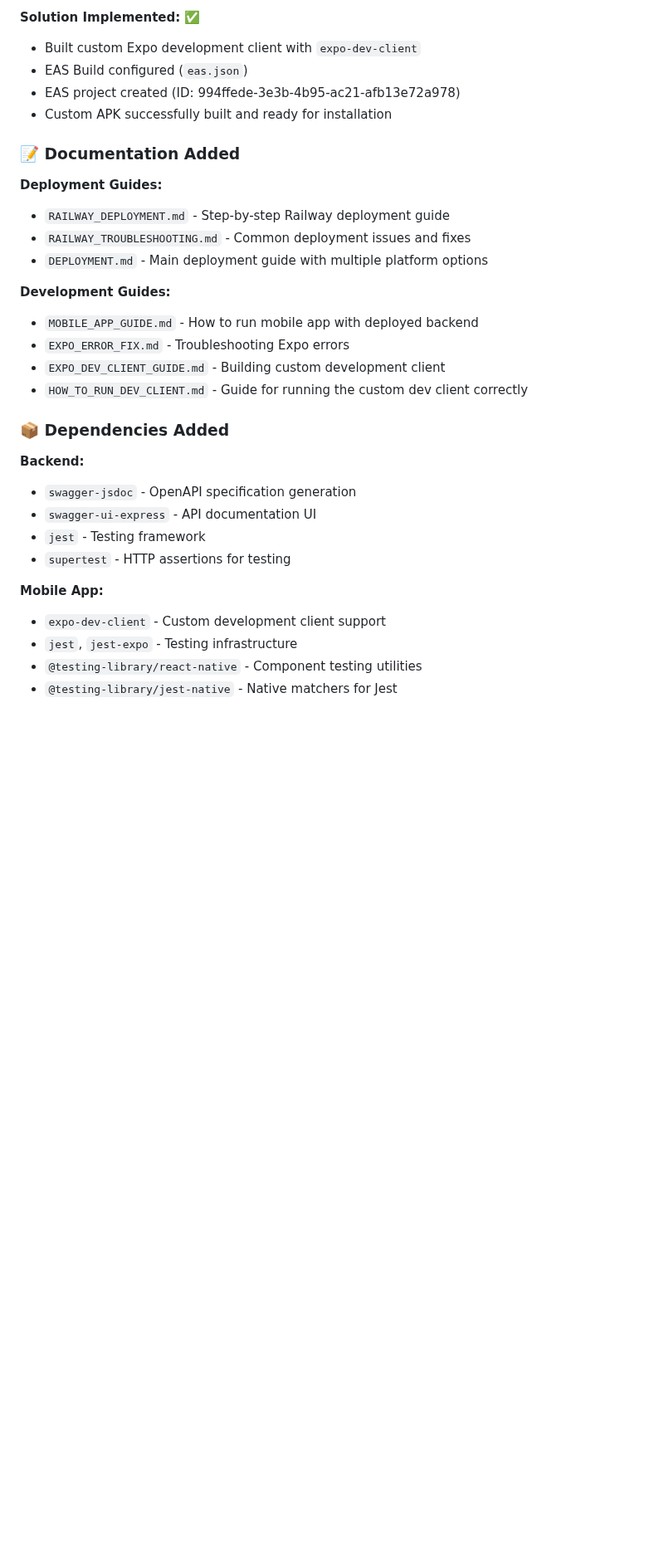
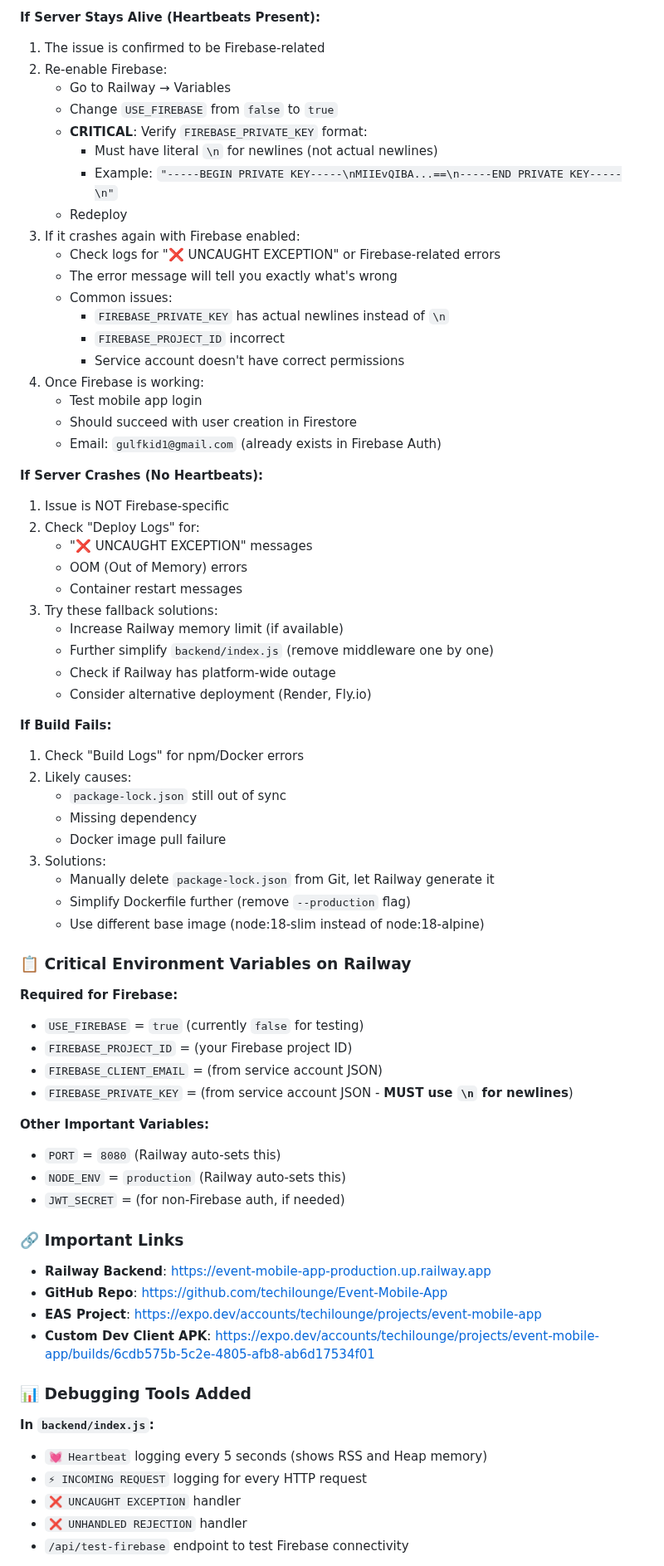
Before and after one commit to techilounge/Event-Mobile-App, a Markdown page: CHANGELOG.md, the part around one of its changes. Shown at 83% size. Rendered like a GitHub page; blank space fills up the shorter version.

Commit message:
docs: Update CHANGELOG with comprehensive 502 error debugging session notes

```diff
--- a/CHANGELOG.md
+++ b/CHANGELOG.md
@@ -88,33 +120,74 @@ All notable changes to the Event Mobile App project.
 
-**Solution Implemented:** ✅
-- Built custom Expo development client with `expo-dev-client`
-- EAS Build configured (`eas.json`)
-- EAS project created (ID: 994ffede-3e3b-4b95-ac21-afb13e72a978)
-- Custom APK successfully built and ready for installation
+**If Server Stays Alive (Heartbeats Present):**
+1. The issue is confirmed to be Firebase-related
+2. Re-enable Firebase:
+   - Go to Railway → Variables
+   - Change `USE_FIREBASE` from `false` to `true`
+   - **CRITICAL**: Verify `FIREBASE_PRIVATE_KEY` format:
+     - Must have literal `\n` for newlines (not actual newlines)
+     - Example: `"-----BEGIN PRIVATE KEY-----\nMIIEvQIBA...==\n-----END PRIVATE KEY-----\n"`
+   - Redeploy
+3. If it crashes again with Firebase enabled:
+   - Check logs for "❌ UNCAUGHT EXCEPTION" or Firebase-related errors
+   - The error message will tell you exactly what's wrong
+   - Common issues:
+     - `FIREBASE_PRIVATE_KEY` has actual newlines instead of `\n`
+     - `FIREBASE_PROJECT_ID` incorrect
+     - Service account doesn't have correct permissions
+4. Once Firebase is working:
+   - Test mobile app login
+   - Should succeed with user creation in Firestore
+   - Email: `gulfkid1@gmail.com` (already exists in Firebase Auth)
 
-### 📝 Documentation Added
+**If Server Crashes (No Heartbeats):**
+1. Issue is NOT Firebase-specific
+2. Check "Deploy Logs" for:
+   - "❌ UNCAUGHT EXCEPTION" messages
+   - OOM (Out of Memory) errors
+   - Container restart messages
+3. Try these fallback solutions:
+   - Increase Railway memory limit (if available)
+   - Further simplify `backend/index.js` (remove middleware one by one)
+   - Check if Railway has platform-wide outage
+   - Consider alternative deployment (Render, Fly.io)
 
-**Deployment Guides:**
-- `RAILWAY_DEPLOYMENT.md` - Step-by-step Railway deployment guide
-- `RAILWAY_TROUBLESHOOTING.md` - Common deployment issues and fixes
-- `DEPLOYMENT.md` - Main deployment guide with multiple platform options
+**If Build Fails:**
+1. Check "Build Logs" for npm/Docker errors
+2. Likely causes:
+   - `package-lock.json` still out of sync
+   - Missing dependency
+   - Docker image pull failure
+3. Solutions:
+   - Manually delete `package-lock.json` from Git, let Railway generate it
+   - Simplify Dockerfile further (remove `--production` flag)
+   - Use different base image (node:18-slim instead of node:18-alpine)
 
-**Development Guides:**
-- `MOBILE_APP_GUIDE.md` - How to run mobile app with deployed backend
-- `EXPO_ERROR_FIX.md` - Troubleshooting Expo errors
-- `EXPO_DEV_CLIENT_GUIDE.md` - Building custom development client
-- `HOW_TO_RUN_DEV_CLIENT.md` - Guide for running the custom dev client correctly
+### 📋 Critical Environment Variables on Railway
 
-### 📦 Dependencies Added
+**Required for Firebase:**
+- `USE_FIREBASE` = `true` (currently `false` for testing)
+- `FIREBASE_PROJECT_ID` = (your Firebase project ID)
+- `FIREBASE_CLIENT_EMAIL` = (from service account JSON)
+- `FIREBASE_PRIVATE_KEY` = (from service account JSON - **MUST use `\n` for newlines**)
 
-**Backend:**
-- `swagger-jsdoc` - OpenAPI specification generation
-- `swagger-ui-express` - API documentation UI
-- `jest` - Testing framework
-- `supertest` - HTTP assertions for testing
+**Other Important Variables:**
+- `PORT` = `8080` (Railway auto-sets this)
+- `NODE_ENV` = `production` (Railway auto-sets this)
+- `JWT_SECRET` = (for non-Firebase auth, if needed)
 
-**Mobile App:**
-- `expo-dev-client` - Custom development client support
-- `jest`, `jest-expo` - Testing infrastructure
-- `@testing-library/react-native` - Component testing utilities
-- `@testing-library/jest-native` - Native matchers for Jest
+### 🔗 Important Links
+
+- **Railway Backend**: https://event-mobile-app-production.up.railway.app
+- **GitHub Repo**: https://github.com/techilounge/Event-Mobile-App
+- **EAS Project**: https://expo.dev/accounts/techilounge/projects/event-mobile-app
+- **Custom Dev Client APK**: https://expo.dev/accounts/techilounge/projects/event-mobile-app/builds/6cdb575b-5c2e-4805-afb8-ab6d17534f01
+
+### 📊 Debugging Tools Added
+
+**In `backend/index.js`:**
+- `💓 Heartbeat` logging every 5 seconds (shows RSS and Heap memory)
+- `⚡ INCOMING REQUEST` logging for every HTTP request
+- `❌ UNCAUGHT EXCEPTION` handler
+- `❌ UNHANDLED REJECTION` handler
+- `/api/test-firebase` endpoint to test Firebase connectivity
+
```
Also changed, not shown: other parts of CHANGELOG.md (+180 -181 lines).
